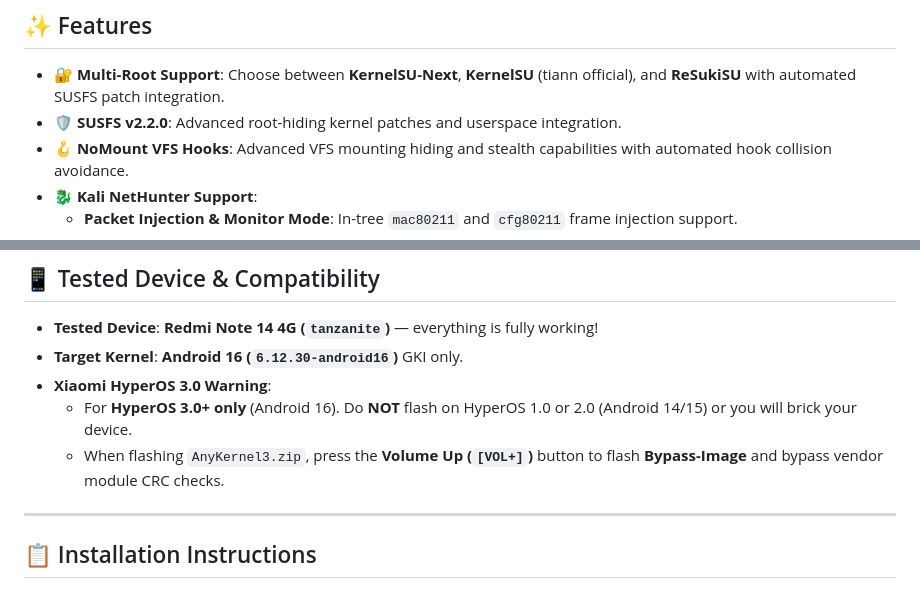
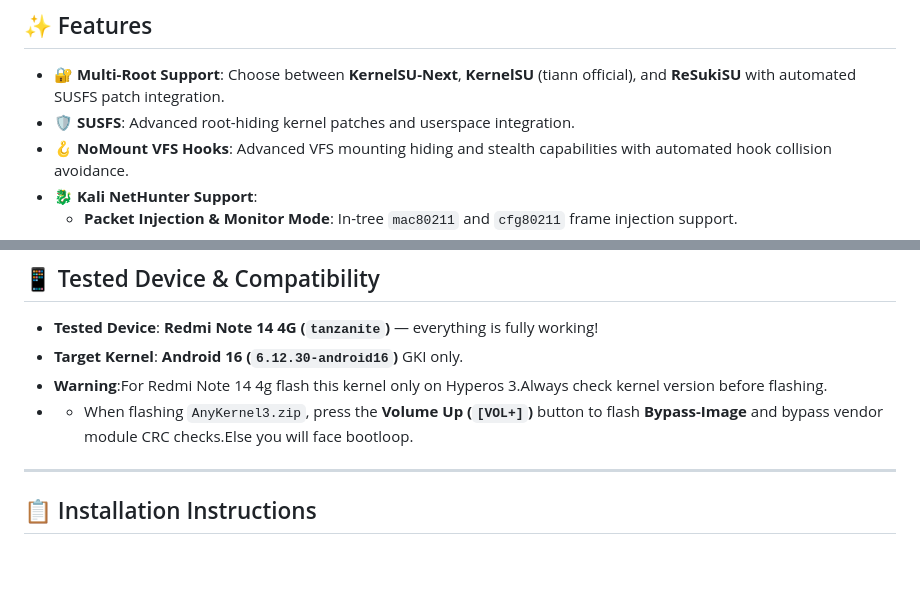
Before and after one commit to abidhasansojib/gki_kernel_builder, a Markdown page: README.md, 2 parts joined by grey strips. GitHub-like rendering; blank space fills up the shorter version.

```diff
--- a/README.md
+++ b/README.md
@@ -23,7 +23,7 @@ Please do thorough research and understand the features included before flashing
 ## ✨ Features
 
 - 🔐 **Multi-Root Support**: Choose between **KernelSU-Next**, **KernelSU** (tiann official), and **ReSukiSU** with automated SUSFS patch integration.
-- 🛡️ **SUSFS v2.2.0**: Advanced root-hiding kernel patches and userspace integration.
+- 🛡️ **SUSFS**: Advanced root-hiding kernel patches and userspace integration.
 - 🪝 **NoMount VFS Hooks**: Advanced VFS mounting hiding and stealth capabilities with automated hook collision avoidance.
 - 🐉 **Kali NetHunter Support**:
   - **Packet Injection & Monitor Mode**: In-tree `mac80211` and `cfg80211` frame injection support.
@@ -98,9 +98,9 @@ This automated auditor tests:
 
 * **Tested Device**: **Redmi Note 14 4G (`tanzanite`)** &mdash; everything is fully working!
 * **Target Kernel**: **Android 16 (`6.12.30-android16`)** GKI only.
-* **Xiaomi HyperOS 3.0 Warning**:
-  * For **HyperOS 3.0+ only** (Android 16). Do **NOT** flash on HyperOS 1.0 or 2.0 (Android 14/15) or you will brick your device.
-  * When flashing `AnyKernel3.zip`, press the **Volume Up (`[VOL+]`)** button to flash **Bypass-Image** and bypass vendor module CRC checks.
+* **Warning**:For Redmi Note 14 4g flash this kernel only on Hyperos 3.Always check kernel version before flashing.
+*
+  * When flashing `AnyKernel3.zip`, press the **Volume Up (`[VOL+]`)** button to flash **Bypass-Image** and bypass vendor module CRC checks.Else you will face bootloop.
 
 ---
 
```
